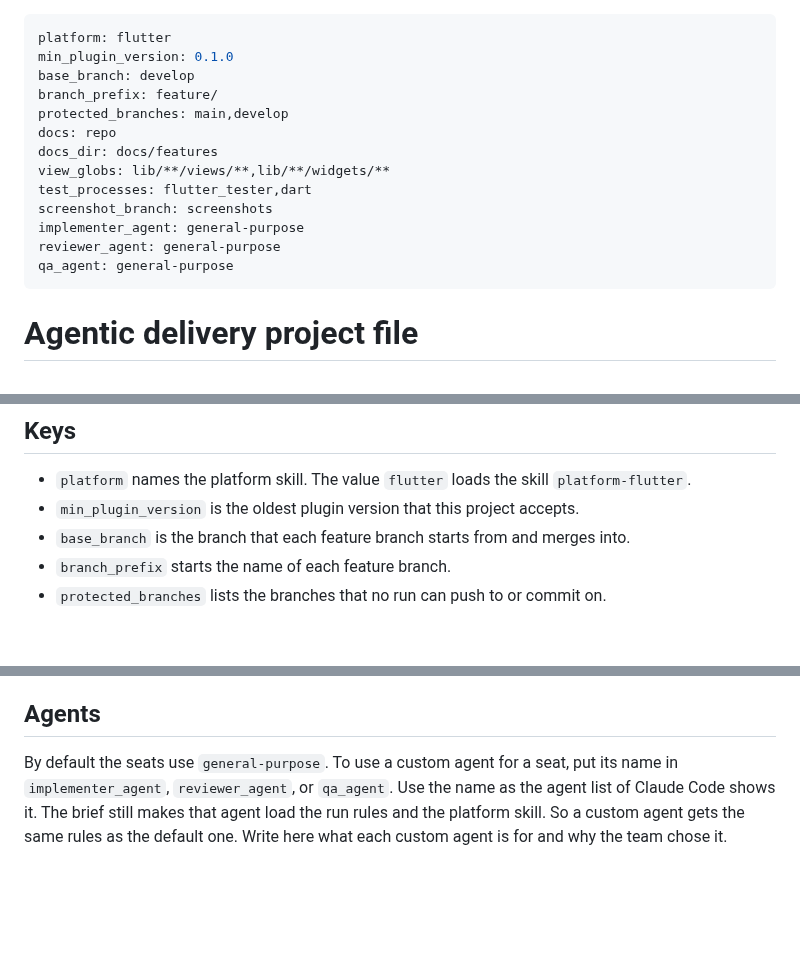
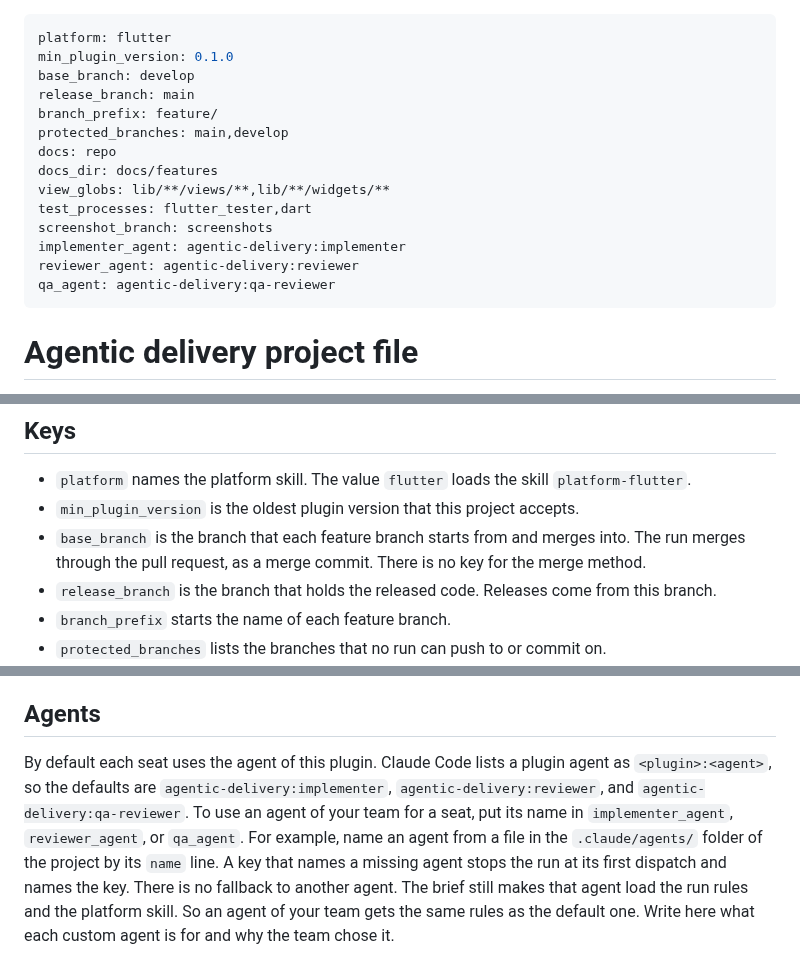
Before and after one commit to kkunan/agentic-delivery, a Markdown page: templates/agentic-delivery.md, 3 parts joined by grey strips. GitHub-like rendering; blank space fills up the shorter version.

Commit message:
Default the seats to the plugin agents and add release_branch
The template named general-purpose for each seat, against the
controller skill. It also lacked the release branch.

Co-Authored-By: Claude <noreply@anthropic.com>

```diff
--- a/templates/agentic-delivery.md
+++ b/templates/agentic-delivery.md
@@ -2,6 +2,7 @@
 platform: flutter
 min_plugin_version: 0.1.0
 base_branch: develop
+release_branch: main
 branch_prefix: feature/
 protected_branches: main,develop
 docs: repo
@@ -9,9 +10,9 @@ docs_dir: docs/features
 view_globs: lib/**/views/**,lib/**/widgets/**
 test_processes: flutter_tester,dart
 screenshot_branch: screenshots
-implementer_agent: general-purpose
-reviewer_agent: general-purpose
-qa_agent: general-purpose
+implementer_agent: agentic-delivery:implementer
+reviewer_agent: agentic-delivery:reviewer
+qa_agent: agentic-delivery:qa-reviewer
 ---
 # Agentic delivery project file
 
@@ -21,7 +22,8 @@ Copy this file to `.claude/agentic-delivery.md` in your repository. The lines be
 
 - `platform` names the platform skill. The value `flutter` loads the skill `platform-flutter`.
 - `min_plugin_version` is the oldest plugin version that this project accepts.
-- `base_branch` is the branch that each feature branch starts from and merges into.
+- `base_branch` is the branch that each feature branch starts from and merges into. The run merges through the pull request, as a merge commit. There is no key for the merge method.
+- `release_branch` is the branch that holds the released code. Releases come from this branch.
 - `branch_prefix` starts the name of each feature branch.
 - `protected_branches` lists the branches that no run can push to or commit on.
 - `docs` is `repo` or `private`. The value `repo` keeps the ledger folder inside the repository. The value `private` keeps it outside the repository, so that the notes of a run stay off the history. A `private` project needs an absolute `docs_dir` beside the repository.
@@ -49,4 +51,4 @@ List the parts of the code and the actions that need a word from the gate owner
 
 ## Agents
 
-By default the seats use `general-purpose`. To use a custom agent for a seat, put its name in `implementer_agent`, `reviewer_agent`, or `qa_agent`. Use the name as the agent list of Claude Code shows it. The brief still makes that agent load the run rules and the platform skill. So a custom agent gets the same rules as the default one. Write here what each custom agent is for and why the team chose it.
+By default each seat uses the agent of this plugin. Claude Code lists a plugin agent as `<plugin>:<agent>`, so the defaults are `agentic-delivery:implementer`, `agentic-delivery:reviewer`, and `agentic-delivery:qa-reviewer`. To use an agent of your team for a seat, put its name in `implementer_agent`, `reviewer_agent`, or `qa_agent`. For example, name an agent from a file in the `.claude/agents/` folder of the project by its `name` line. A key that names a missing agent stops the run at its first dispatch and names the key. There is no fallback to another agent. The brief still makes that agent load the run rules and the platform skill. So an agent of your team gets the same rules as the default one. Write here what each custom agent is for and why the team chose it.
```
Also changed, not shown: skills/controller/SKILL.md (+1 -1 lines).
